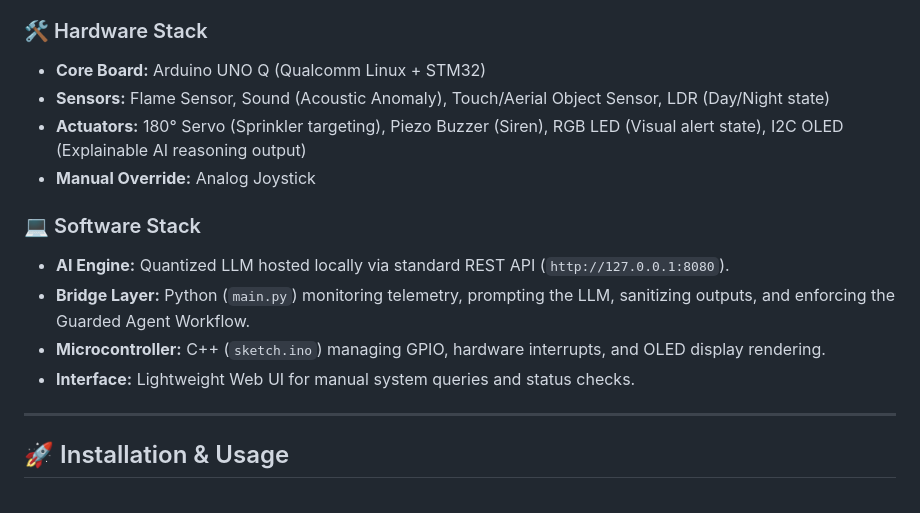
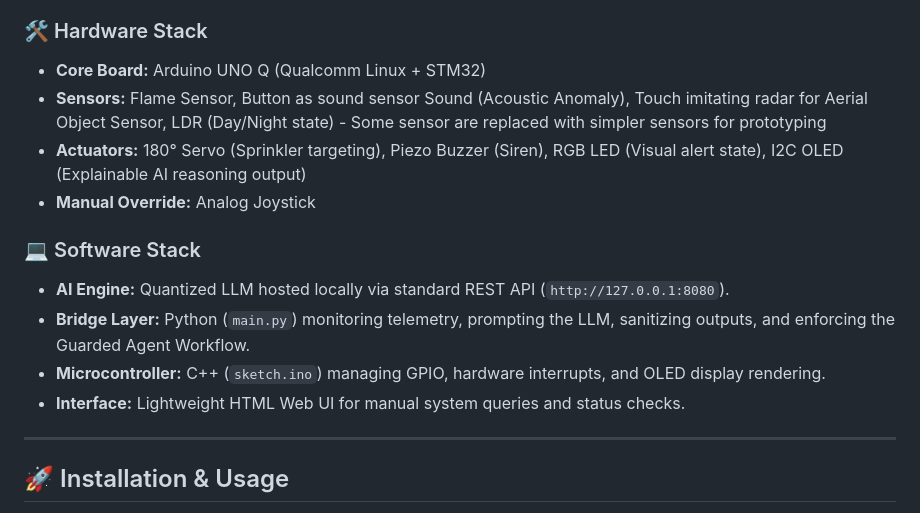
Before and after one commit to Athokpam-Yaraba-Luwang/AI-First-Hackathon-Team-Yaraba, a Markdown page: README.md, the part around the change. GitHub-like rendering.

```diff
--- a/README.md
+++ b/README.md
@@ -28,7 +28,7 @@ This project leverages the Arduino UNO Q's unique hardware:
 
 ### 🛠️ Hardware Stack
 *   **Core Board:** Arduino UNO Q (Qualcomm Linux + STM32)
-*   **Sensors:** Flame Sensor, Sound (Acoustic Anomaly), Touch/Aerial Object Sensor, LDR (Day/Night state)
+*   **Sensors:** Flame Sensor, Button as sound sensor Sound (Acoustic Anomaly), Touch imitating radar for Aerial Object Sensor, LDR (Day/Night state) - Some sensor are replaced with simpler sensors for prototyping
 *   **Actuators:** 180° Servo (Sprinkler targeting), Piezo Buzzer (Siren), RGB LED (Visual alert state), I2C OLED (Explainable AI reasoning output)
 *   **Manual Override:** Analog Joystick
 
@@ -36,7 +36,7 @@ This project leverages the Arduino UNO Q's unique hardware:
 *   **AI Engine:** Quantized LLM hosted locally via standard REST API (`http://127.0.0.1:8080`).
 *   **Bridge Layer:** Python (`main.py`) monitoring telemetry, prompting the LLM, sanitizing outputs, and enforcing the Guarded Agent Workflow.
 *   **Microcontroller:** C++ (`sketch.ino`) managing GPIO, hardware interrupts, and OLED display rendering.
-*   **Interface:** Lightweight Web UI for manual system queries and status checks.
+*   **Interface:** Lightweight HTML Web UI for manual system queries and status checks.
 
 ---
 
```
